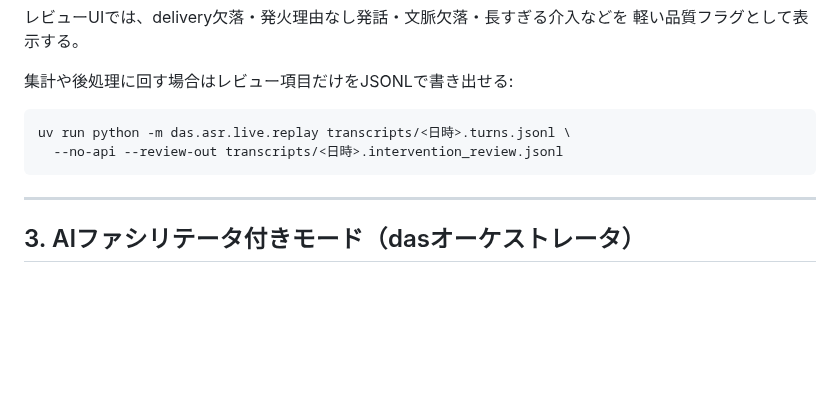
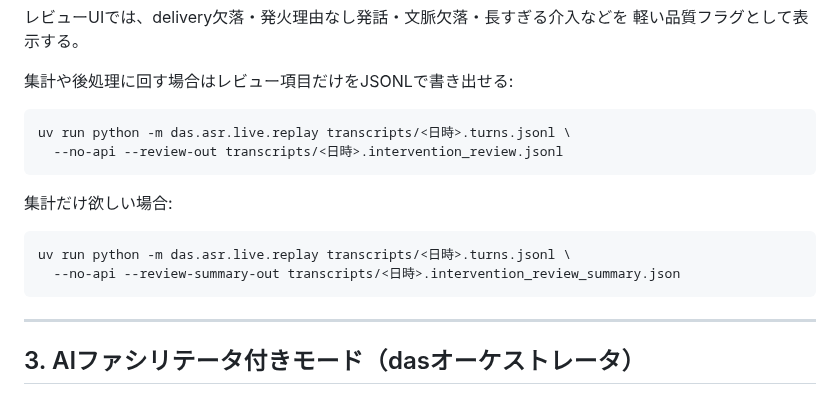
Before and after one commit to ReiMatsui/discussion-support, a Markdown page: docs/COMMANDS.md, the part around the change. GitHub-like rendering; blank space fills up the shorter version.

Commit message:
docs: document intervention review summary export

````diff
--- a/docs/COMMANDS.md
+++ b/docs/COMMANDS.md
@@ -145,6 +145,13 @@ uv run python -m das.asr.live.replay transcripts/<日時>.turns.jsonl \
   --no-api --review-out transcripts/<日時>.intervention_review.jsonl
 ```
 
+集計だけ欲しい場合:
+
+```bash
+uv run python -m das.asr.live.replay transcripts/<日時>.turns.jsonl \
+  --no-api --review-summary-out transcripts/<日時>.intervention_review_summary.json
+```
+
 ---
 
 ## 3. AIファシリテータ付きモード（dasオーケストレータ）
````
